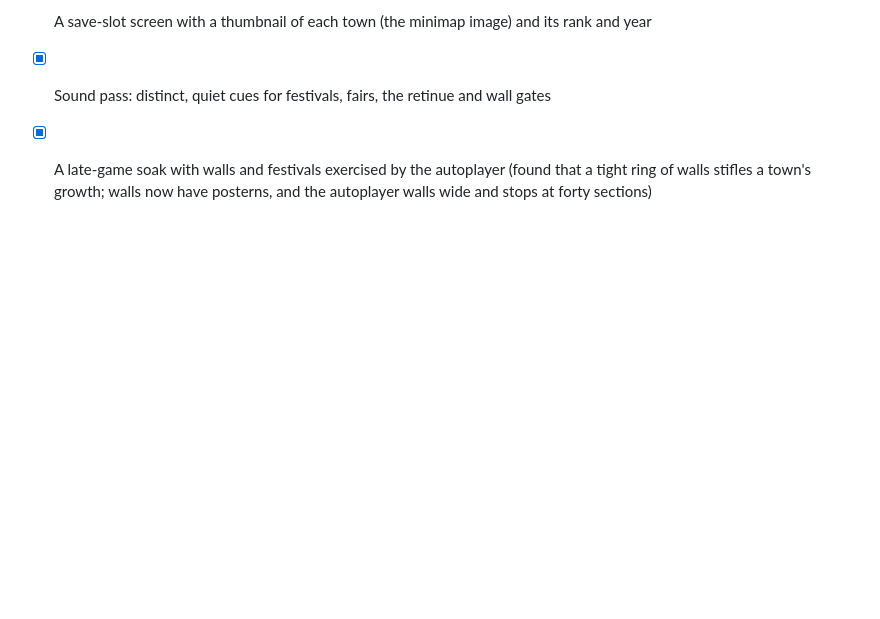
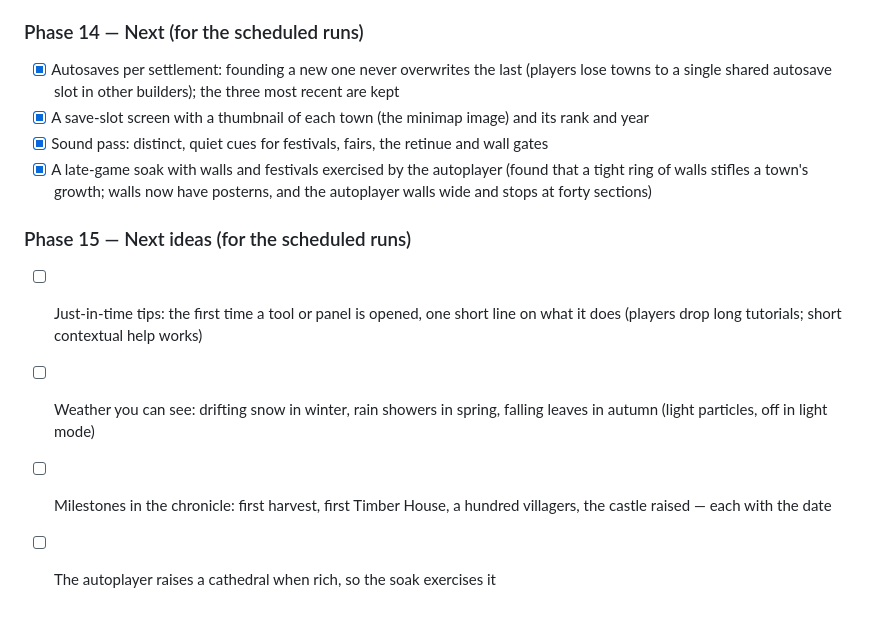
Before and after one commit to belzuncessousa-rgb/Corner_lands, a Markdown page: docs/DESIGN.md, the part around the change. Rendered like a GitHub page; blank space fills up the shorter version.

Commit message:
Phase 15 roadmap
Co-Authored-By: Claude Opus 5.5 <noreply@anthropic.com>
Claude-Session: https://claude.ai/code/session_01Hk1m7hdH8x22r97RaCrqgu

```diff
--- a/docs/DESIGN.md
+++ b/docs/DESIGN.md
@@ -226,3 +226,9 @@ about medieval builders, Manor Lords' own roadmap included) and the soaks.
 - [x] A save-slot screen with a thumbnail of each town (the minimap image) and its rank and year
 - [x] Sound pass: distinct, quiet cues for festivals, fairs, the retinue and wall gates
 - [x] A late-game soak with walls and festivals exercised by the autoplayer (found that a tight ring of walls stifles a town's growth; walls now have posterns, and the autoplayer walls wide and stops at forty sections)
+
+### Phase 15 — Next ideas (for the scheduled runs)
+- [ ] Just-in-time tips: the first time a tool or panel is opened, one short line on what it does (players drop long tutorials; short contextual help works)
+- [ ] Weather you can see: drifting snow in winter, rain showers in spring, falling leaves in autumn (light particles, off in light mode)
+- [ ] Milestones in the chronicle: first harvest, first Timber House, a hundred villagers, the castle raised — each with the date
+- [ ] The autoplayer raises a cathedral when rich, so the soak exercises it
```
